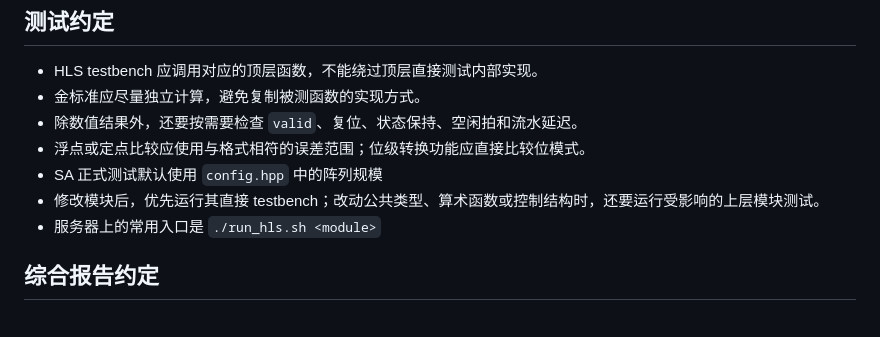
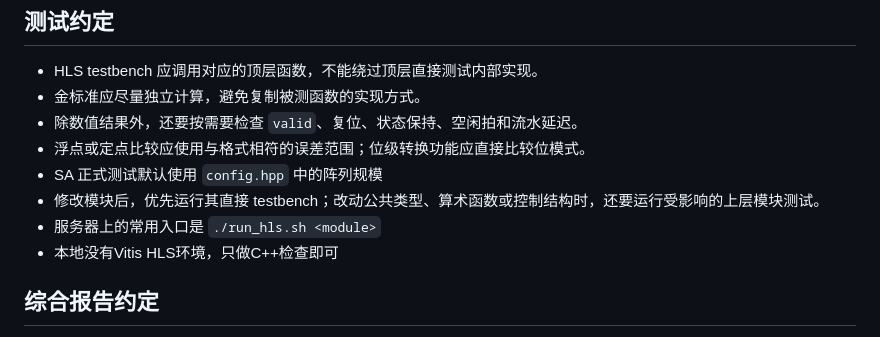
Before and after one commit to diego3893/FSA_HLS, a Markdown page: AGENTS.md, the part around the change. GitHub-like rendering.

Commit message:
docs: 明确本地验证约定

```diff
--- a/AGENTS.md
+++ b/AGENTS.md
@@ -73,6 +73,7 @@
 - SA 正式测试默认使用 `config.hpp` 中的阵列规模
 - 修改模块后，优先运行其直接 testbench；改动公共类型、算术函数或控制结构时，还要运行受影响的上层模块测试。
 - 服务器上的常用入口是 `./run_hls.sh <module>`
+- 本地没有Vitis HLS环境，只做C++检查即可
 
 ## 综合报告约定
 
```
